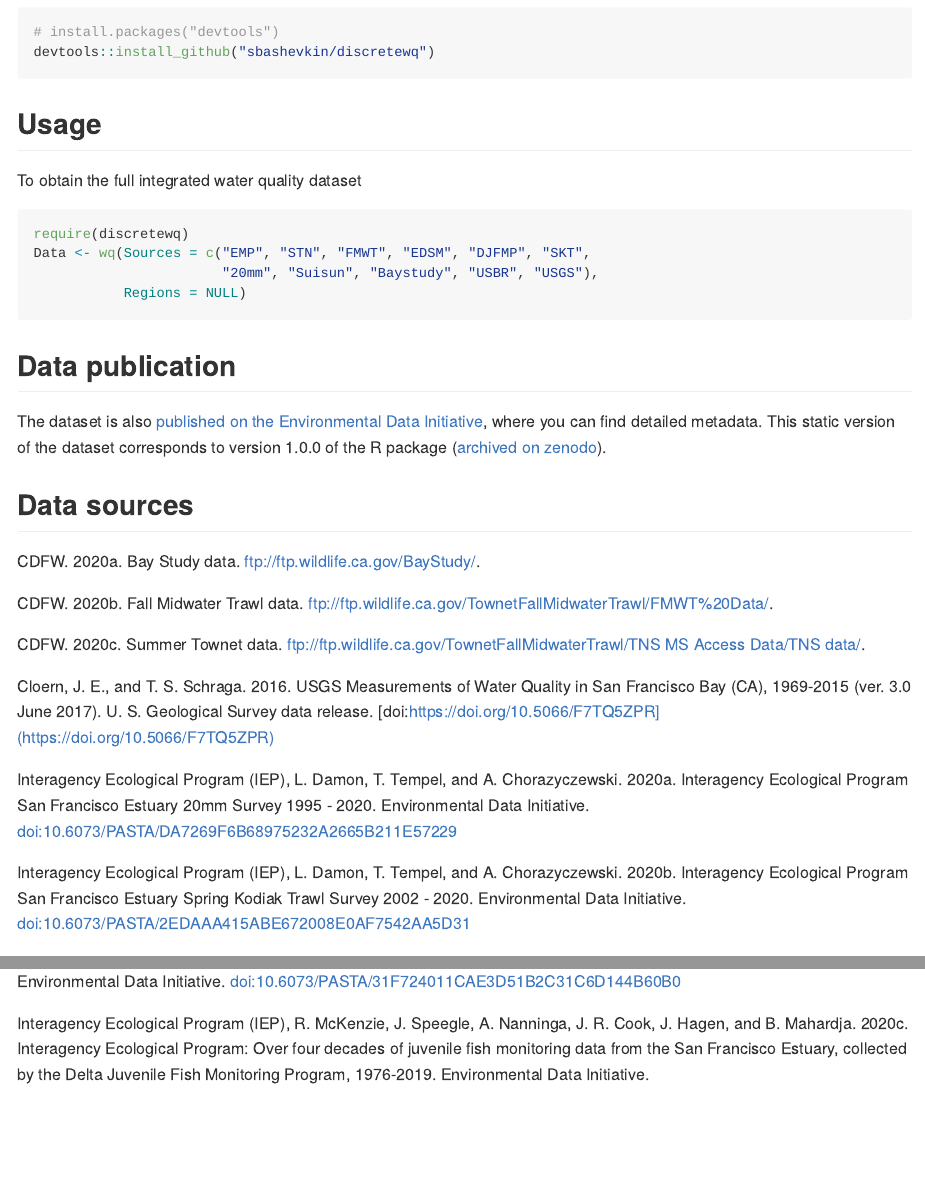
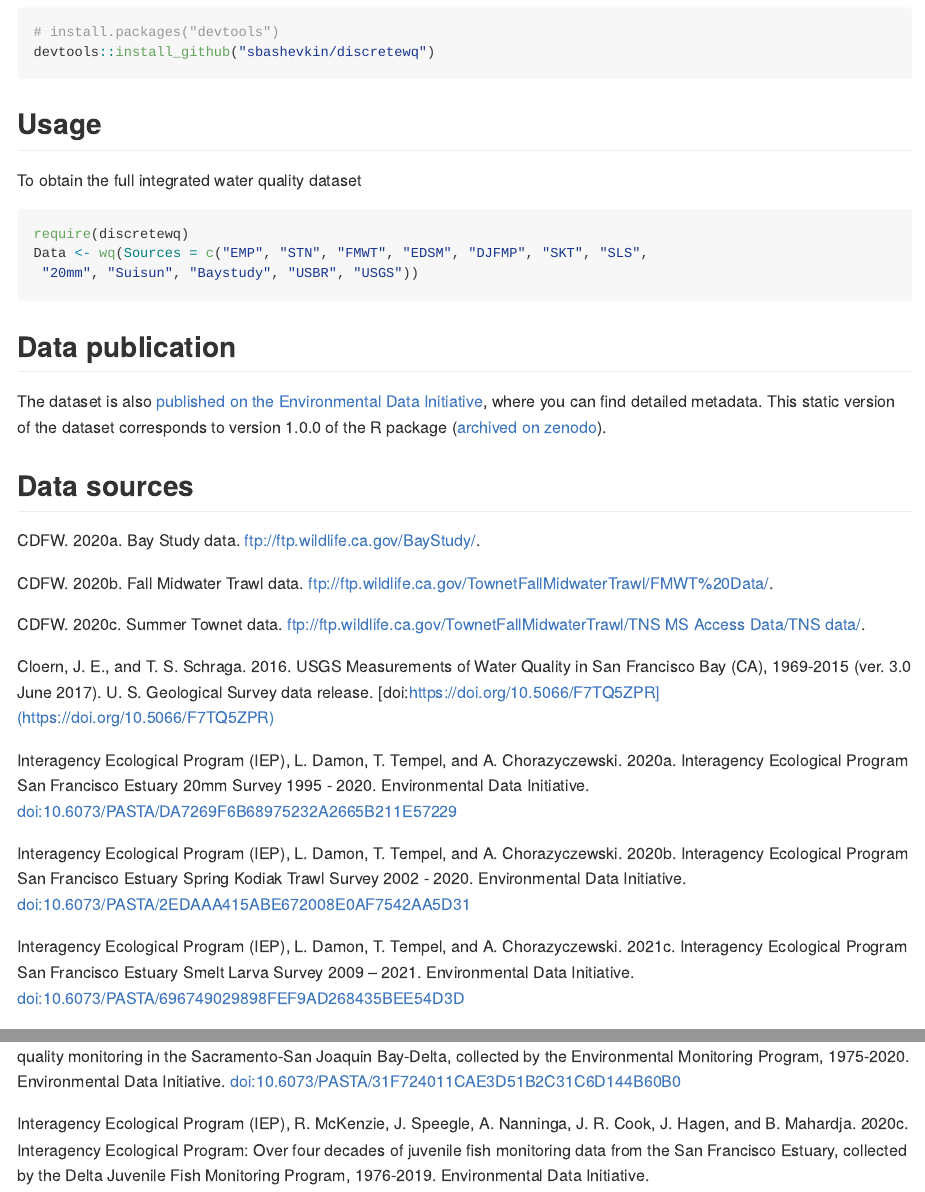
Before and after one commit to InteragencyEcologicalProgram/discretewq, an R Markdown document (README.Rmd): the page in a window 1100 px wide, from 260 px down, and a second part further down, joined at a grey line. The pictures show the output file README.md that the author committed with the source, drawn offline in the style of GitHub; badge pictures from the web are left out.

Commit message:
Updating readme and news

````diff
--- a/README.Rmd
+++ b/README.Rmd
@@ -39,9 +39,8 @@ devtools::install_github("sbashevkin/discretewq")
 To obtain the full integrated water quality dataset
 ``` r
 require(discretewq)
-Data <- wq(Sources = c("EMP", "STN", "FMWT", "EDSM", "DJFMP", "SKT",
-                       "20mm", "Suisun", "Baystudy", "USBR", "USGS"),
-           Regions = NULL)
+Data <- wq(Sources = c("EMP", "STN", "FMWT", "EDSM", "DJFMP", "SKT", "SLS",
+ "20mm", "Suisun", "Baystudy", "USBR", "USGS"))
 ```
 
 ## Data publication
@@ -63,6 +62,9 @@ Interagency Ecological Program (IEP), L. Damon, T. Tempel, and A. Chorazyczewski
 
 Interagency Ecological Program (IEP), L. Damon, T. Tempel, and A. Chorazyczewski. 2020b. Interagency Ecological Program San Francisco Estuary Spring Kodiak Trawl Survey 2002 - 2020. Environmental Data Initiative. [doi:10.6073/PASTA/2EDAAA415ABE672008E0AF7542AA5D31](https://portal.edirepository.org/nis/mapbrowse?scope=edi&identifier=527&revision=2)
 
+Interagency Ecological Program (IEP), L. Damon, T. Tempel, and A. Chorazyczewski. 2021c. Interagency Ecological Program San Francisco Estuary Smelt Larva Survey 2009 – 2021. Environmental Data Initiative.
+[doi:10.6073/PASTA/696749029898FEF9AD268435BEE54D3D](https://portal.edirepository.org/nis/mapbrowse?scope=edi&identifier=534&revision=3)
+
 Interagency Ecological Program (IEP), M. Martinez, and S. Perry. 2021. Interagency Ecological Program: Discrete water quality monitoring in the Sacramento-San Joaquin Bay-Delta, collected by the Environmental Monitoring Program, 1975-2020. Environmental Data Initiative. [doi:10.6073/PASTA/31F724011CAE3D51B2C31C6D144B60B0](https://portal.edirepository.org/nis/mapbrowse?scope=edi&identifier=458&revision=4)
 
 Interagency Ecological Program (IEP), R. McKenzie, J. Speegle, A. Nanninga, J. R. Cook, J. Hagen, and B. Mahardja. 2020c. Interagency Ecological Program: Over four decades of juvenile fish monitoring data from the San Francisco Estuary, collected by the Delta Juvenile Fish Monitoring Program, 1976-2019. Environmental Data Initiative. [doi:10.6073/PASTA/41B9EEBED270C0463B41C5795537CA7C](https://portal.edirepository.org/nis/mapbrowse?packageid=edi.244.4)
````
Also changed, not shown: NEWS.md (+1 -0 lines), README.md.
